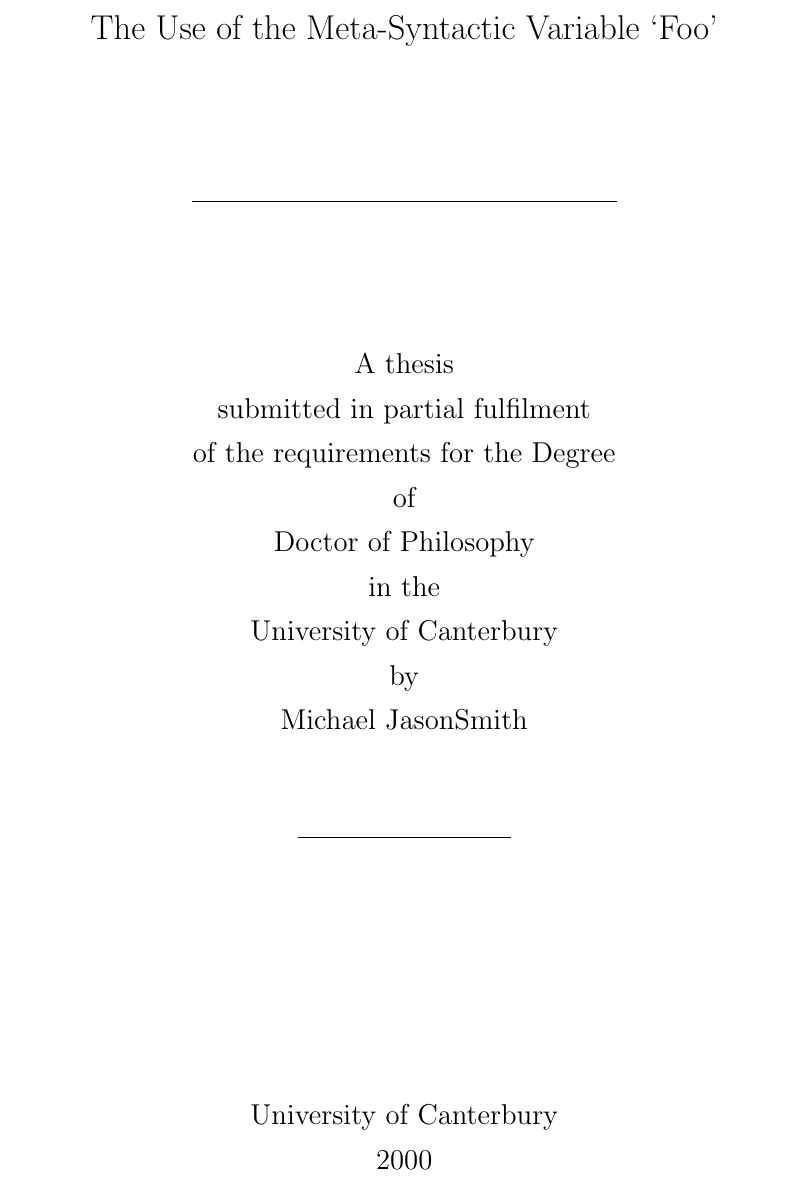
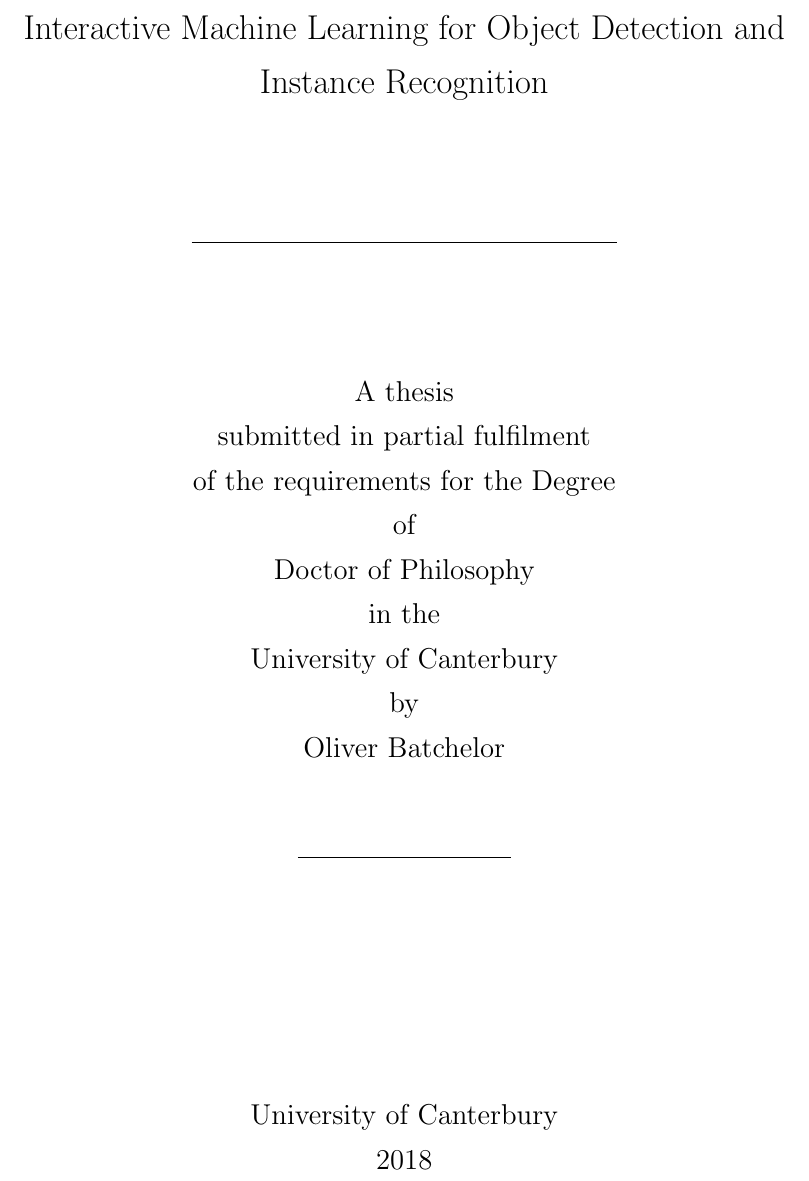
Before and after one commit to Saulzar/thesis, a LaTeX thesis (thesis.tex): part of page 1 of 10, cut at the place of the change. Compiled offline with pdfLaTeX.

Commit message:
Updates from ShareLaTeX

```diff
--- a/thesis.tex
+++ b/thesis.tex
@@ -1,10 +1,14 @@
 \documentclass[twoside]{uocthesis}
 
-\Title{The Use of the Meta-Syntactic Variable `Foo'}
-\Author{Michael JasonSmith}
-\Year{2000}
+\usepackage{graphicx} %Loading the package
+\graphicspath{{figures/}} %Setting the
 
-\Supervisor{Dr Andy Cockburn}
+
+\Title{Interactive Machine Learning for Object Detection and Instance Recognition}
+\Author{Oliver Batchelor}
+\Year{2018}
+
+\Supervisor{Prof. Richard Green}
 \Department{Department of Computer Science}
 
 \begin{document}
```
